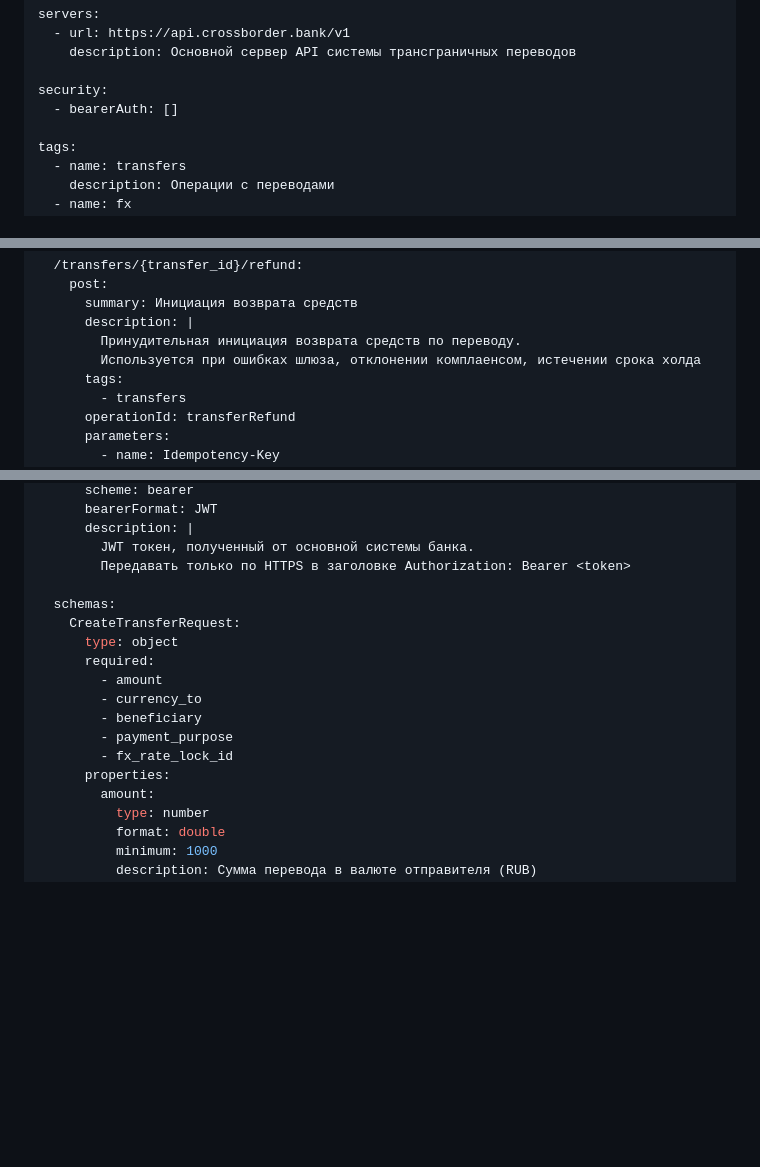
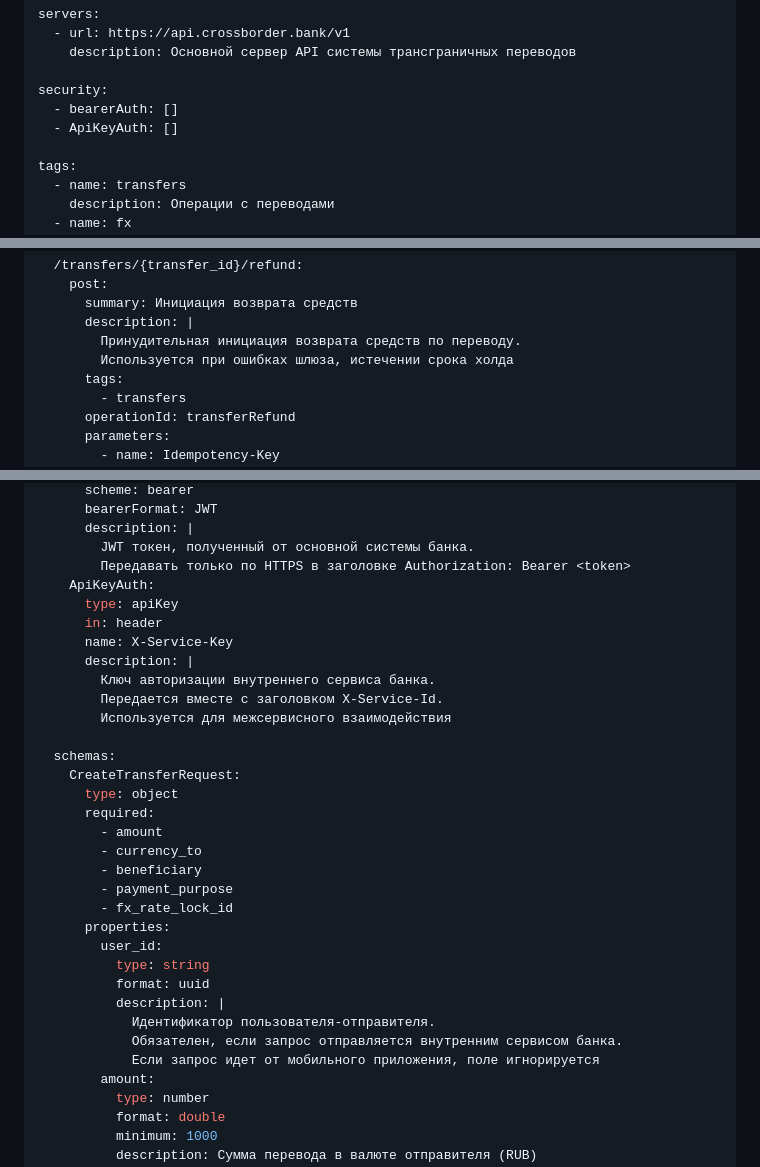
Before and after one commit to MarinaChinchevich/cross-border-transfers-docs, a Markdown page: 04-API/Описание АПИ контрактов.md, 3 parts joined by grey strips. Rendered like a GitHub page; blank space fills up the shorter version.

```diff
--- a/04-API/Описание АПИ контрактов.md
+++ b/04-API/Описание АПИ контрактов.md
@@ -56,6 +56,7 @@ servers:
 
 security:
   - bearerAuth: []
+  - ApiKeyAuth: []
 
 tags:
   - name: transfers
@@ -378,7 +379,7 @@ paths:
       summary: Инициация возврата средств
       description: |
         Принудительная инициация возврата средств по переводу.
-        Используется при ошибках шлюза, отклонении комплаенсом, истечении срока холда
+        Используется при ошибках шлюза, истечении срока холда
       tags:
         - transfers
       operationId: transferRefund
@@ -638,6 +640,14 @@ components:
       description: |
         JWT токен, полученный от основной системы банка.
         Передавать только по HTTPS в заголовке Authorization: Bearer <token>
+    ApiKeyAuth:
+      type: apiKey
+      in: header
+      name: X-Service-Key
+      description: |
+        Ключ авторизации внутреннего сервиса банка.
+        Передается вместе с заголовком X-Service-Id.
+        Используется для межсервисного взаимодействия
 
   schemas:
     CreateTransferRequest:
@@ -649,6 +659,13 @@ components:
         - payment_purpose
         - fx_rate_lock_id
       properties:
+        user_id:
+          type: string
+          format: uuid
+          description: |
+            Идентификатор пользователя-отправителя.
+            Обязателен, если запрос отправляется внутренним сервисом банка.
+            Если запрос идет от мобильного приложения, поле игнорируется
         amount:
           type: number
           format: double
```
Also changed, not shown: other parts of 04-API/Описание АПИ контрактов.md (+1 -0 lines), 01-requirements/ФТ.md (+15 -12 lines), 04-API/Sequence.png, 1 other file.
